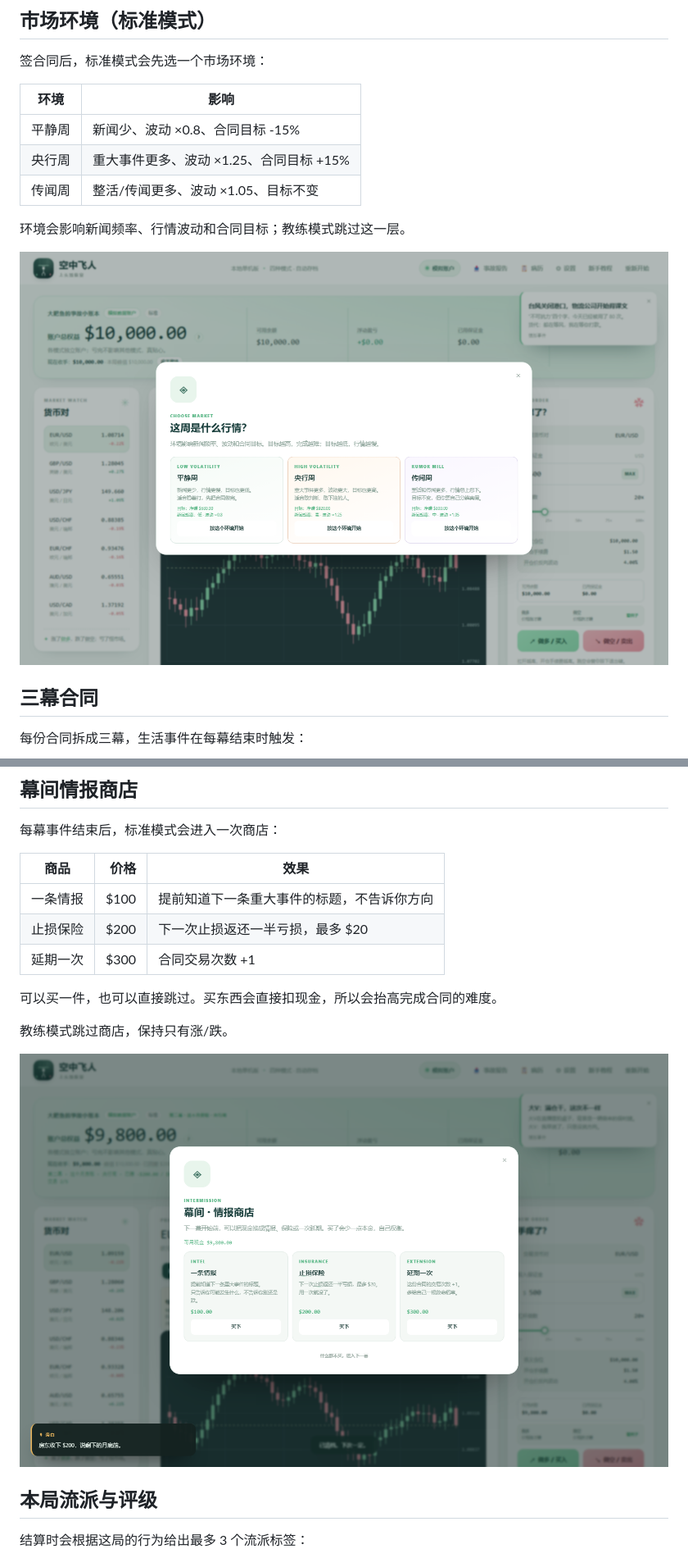
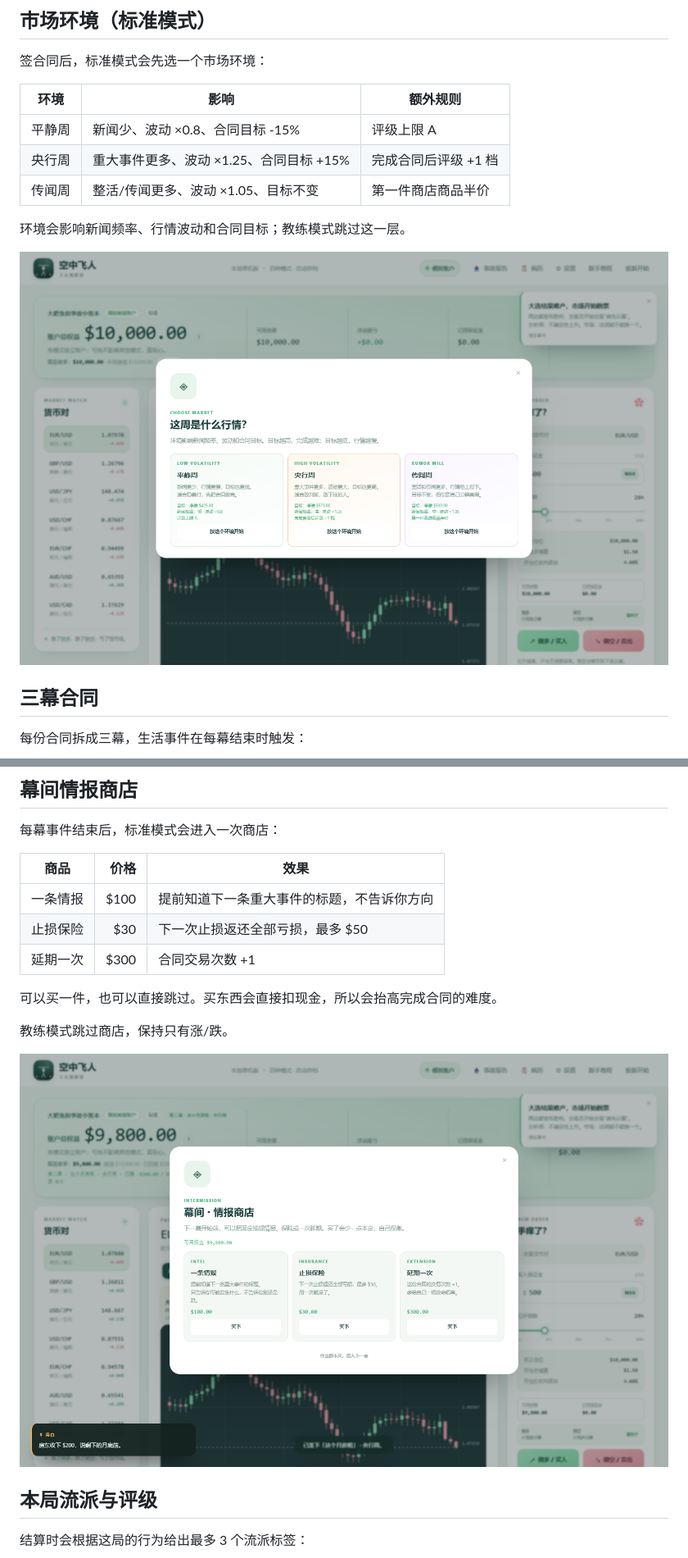
Before and after one commit to pzc20041130/air-trapeze, a Markdown page: README.md, 2 parts joined by grey strips. Shown: that part at 82% size. Rendered like a GitHub page; pictures changed too: screenshots/environment.png, screenshots/shop.png.

```diff
--- a/README.md
+++ b/README.md
@@ -68,11 +68,11 @@ node server.js
 
 签合同后，标准模式会先选一个市场环境：
 
-| 环境 | 影响 |
-|---|---|
-| 平静周 | 新闻少、波动 ×0.8、合同目标 -15% |
-| 央行周 | 重大事件更多、波动 ×1.25、合同目标 +15% |
-| 传闻周 | 整活/传闻更多、波动 ×1.05、目标不变 |
+| 环境 | 影响 | 额外规则 |
+|---|---|---|
+| 平静周 | 新闻少、波动 ×0.8、合同目标 -15% | 评级上限 A |
+| 央行周 | 重大事件更多、波动 ×1.25、合同目标 +15% | 完成合同后评级 +1 档 |
+| 传闻周 | 整活/传闻更多、波动 ×1.05、目标不变 | 第一件商店商品半价 |
 
 环境会影响新闻频率、行情波动和合同目标；教练模式跳过这一层。
 
@@ -102,7 +103,7 @@ node server.js
 | 商品 | 价格 | 效果 |
 |---|---:|---|
 | 一条情报 | $100 | 提前知道下一条重大事件的标题，不告诉你方向 |
-| 止损保险 | $200 | 下一次止损返还一半亏损，最多 $20 |
+| 止损保险 | $30 | 下一次止损返还全部亏损，最多 $50 |
 | 延期一次 | $300 | 合同交易次数 +1 |
 
 可以买一件，也可以直接跳过。买东西会直接扣现金，所以会抬高完成合同的难度。
```
Also changed, not shown: other parts of README.md (+4 -3 lines), 3 other files.
